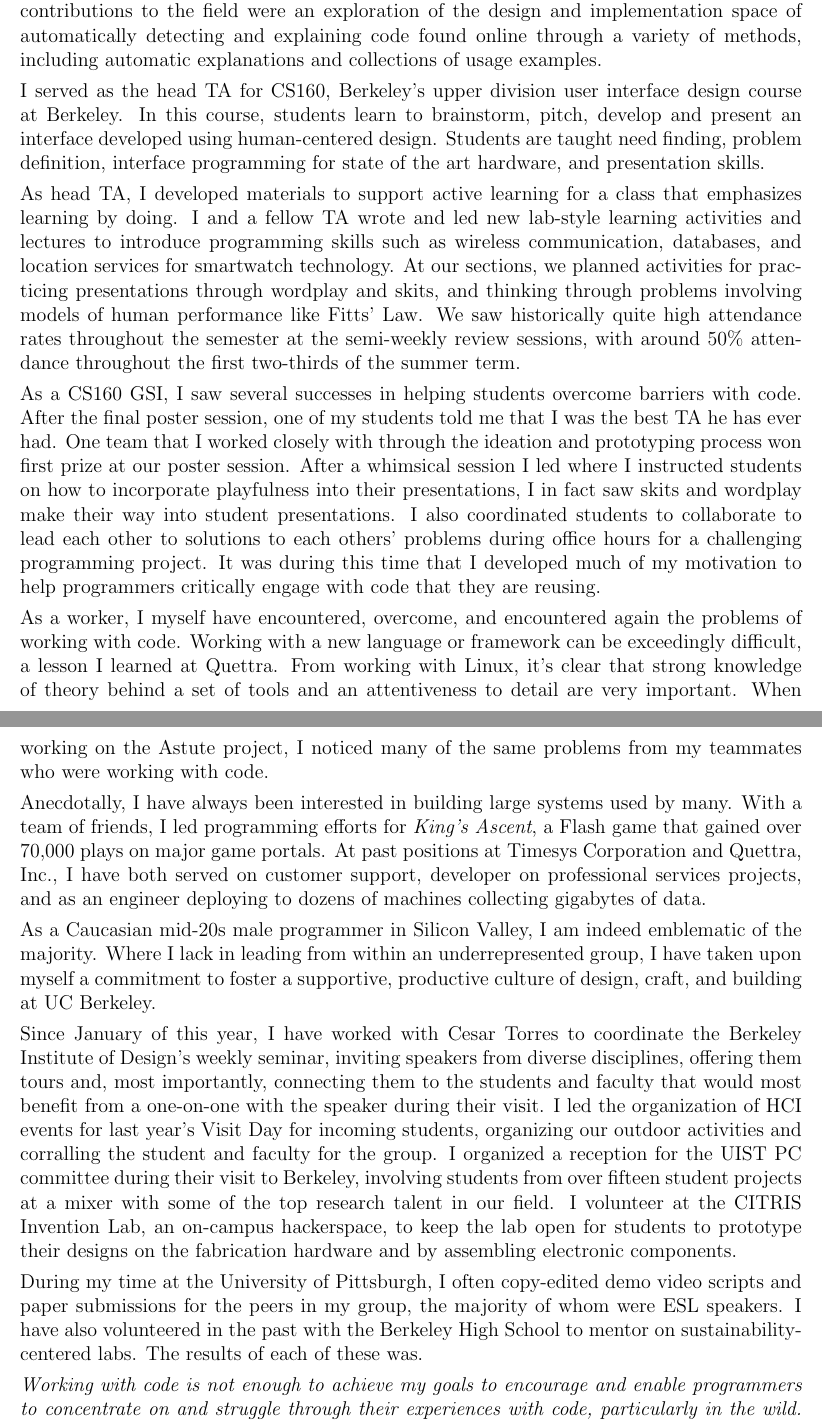
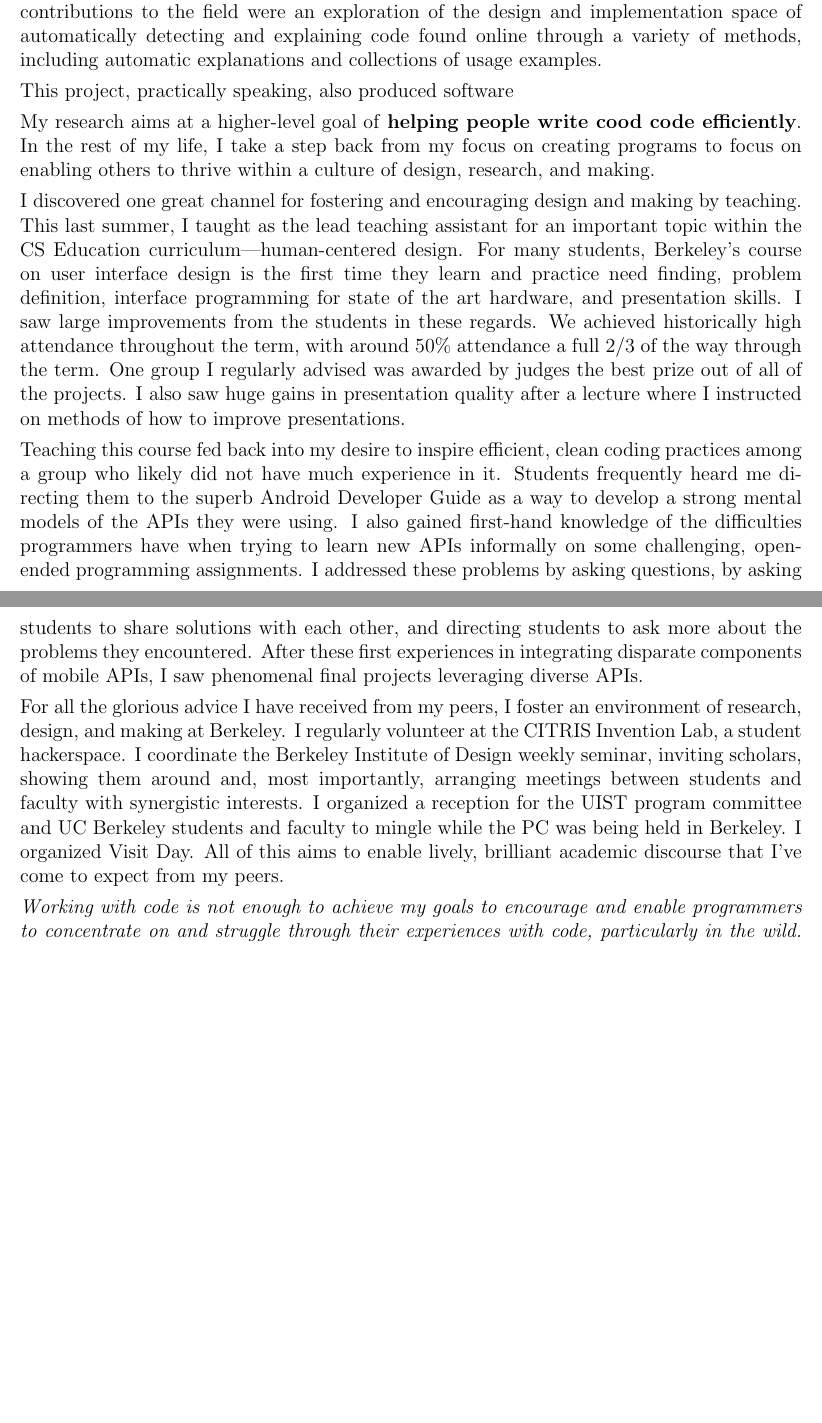
Before and after one commit to andrewhead/nsf-statements, a LaTeX book (personal_statement.tex): two parts of pages 2 and 3 of 4 before the commit and two parts of pages 2 and 3 of 3 after it, joined at a grey line, cut so that both start at the same text, the shorter picture padded with empty space. Compiled offline with pdfLaTeX.

Commit message:
Personal Statement: Updated introduction

```diff
--- a/personal_statement.tex
+++ b/personal_statement.tex
@@ -72,12 +81,35 @@ It has been a combination of natural language generation and data-driven underst
 After a recent presentation at VL/HCC, a nomination for Best Paper and excited discussions with my colleagues, I am convinced that the problems of programming information seeking are far from solved.
 My contributions to the field were an exploration of the design and implementation space of automatically detecting and explaining code found online through a variety of methods, including automatic explanations and collections of usage examples.
 
+This project, practically speaking, also produced software
+
 % Outreach: Teaching experiences
 
-I served as the head TA for CS160, Berkeley's upper division user interface design course at Berkeley.
-In this course, students learn to brainstorm, pitch, develop and present an interface developed using human-centered design.
-Students are taught need finding, problem definition, interface programming for state of the art hardware, and presentation skills.
+My research aims at a higher-level goal of \textbf{helping people write cood code efficiently}.
+In the rest of my life, I take a step back from my focus on creating programs to focus on enabling others to thrive within a culture of design, research, and making.
 
+I discovered one great channel for fostering and encouraging design and making by teaching.
+This last summer, I taught as the lead teaching assistant for an important topic within the CS Education curriculum---human-centered design.
+For many students, Berkeley's course on user interface design is the first time they learn and practice need finding, problem definition, interface programming for state of the art hardware, and presentation skills.
+I saw large improvements from the students in these regards.
+We achieved historically high attendance throughout the term, with around 50\% attendance a full 2/3 of the way through the term.
+One group I regularly advised was awarded by judges the best prize out of all of the projects.
+I also saw huge gains in presentation quality after a lecture where I instructed on methods of how to improve presentations.
+
+Teaching this course fed back into my desire to inspire efficient, clean coding practices among a group who likely did not have much experience in it.
+Students frequently heard me directing them to the superb Android Developer Guide as a way to develop a strong mental models of the APIs they were using.
+I also gained first-hand knowledge of the difficulties programmers have when trying to learn new APIs informally on some challenging, open-ended programming assignments.
+I addressed these problems by asking questions, by asking students to share solutions with each other, and directing students to ask more about the problems they encountered.
+After these first experiences in integrating disparate components of mobile APIs, I saw phenomenal final projects leveraging diverse APIs.
+
+For all the glorious advice I have received from my peers, I foster an environment of research, design, and making at Berkeley.
+I regularly volunteer at the CITRIS Invention Lab, a student hackerspace.
+I coordinate the Berkeley Institute of Design weekly seminar, inviting scholars, showing them around and, most importantly, arranging meetings between students and faculty with synergistic interests.
+I organized a reception for the UIST program committee and UC Berkeley students and faculty to mingle while the PC was being held in Berkeley.
+I organized Visit Day.
+All of this aims to enable lively, brilliant academic discourse that I've come to expect from my peers.
+
+\if 0
 As head TA, I developed materials to support active learning for a class that emphasizes learning by doing.
 I and a fellow TA wrote and led new lab-style learning activities and lectures to introduce programming skills such as wireless communication, databases, and location services for smartwatch technology.
 At our sections, we planned activities for practicing presentations through wordplay and skits, and thinking through problems involving models of human performance like Fitts' Law.
@@ -100,11 +132,12 @@ When working on the Astute project, I noticed many of the same problems from my
 Anecdotally, I have always been interested in building large systems used by many.
 With a team of friends, I led programming efforts for \emph{King's Ascent}, a Flash game that gained over 70,000 plays on major game portals.
 At past positions at Timesys Corporation and Quettra, Inc., I have both served on customer support, developer on professional services projects, and as an engineer deploying to dozens of machines collecting gigabytes of data.
+
 % Outreach: Community Involvement
 
 % I will be frank and up-front in specifying that in no typical way do I represent an underrepresented group.
-As a Caucasian mid-20s male programmer in Silicon Valley, I am indeed emblematic of the majority.
-Where I lack in leading from within an underrepresented group, I have taken upon myself a commitment to foster a supportive, productive culture of design, craft, and building at UC Berkeley.
+As a Caucasian mid-20s male programmer in Silicon Valley, I in no typical way can claim to represent an underrepresented group in my local region or academic field.
+What I lack in my personal background, I have taken efforts to make up through commitment to foster a supportive, productive culture of design, craft, and building at my institutions.
 
 Since January of this year, I have worked with Cesar Torres to coordinate the Berkeley Institute of Design's weekly seminar, inviting speakers from diverse disciplines, offering them tours and, most importantly, connecting them to the students and faculty that would most benefit from a one-on-one with the speaker during their visit.
 I led the organization of HCI events for last year's Visit Day for incoming students, organizing our outdoor activities and corralling the student and faculty for the group.
```
Also changed, not shown: personal_statement.tex (35 more changed lines).
